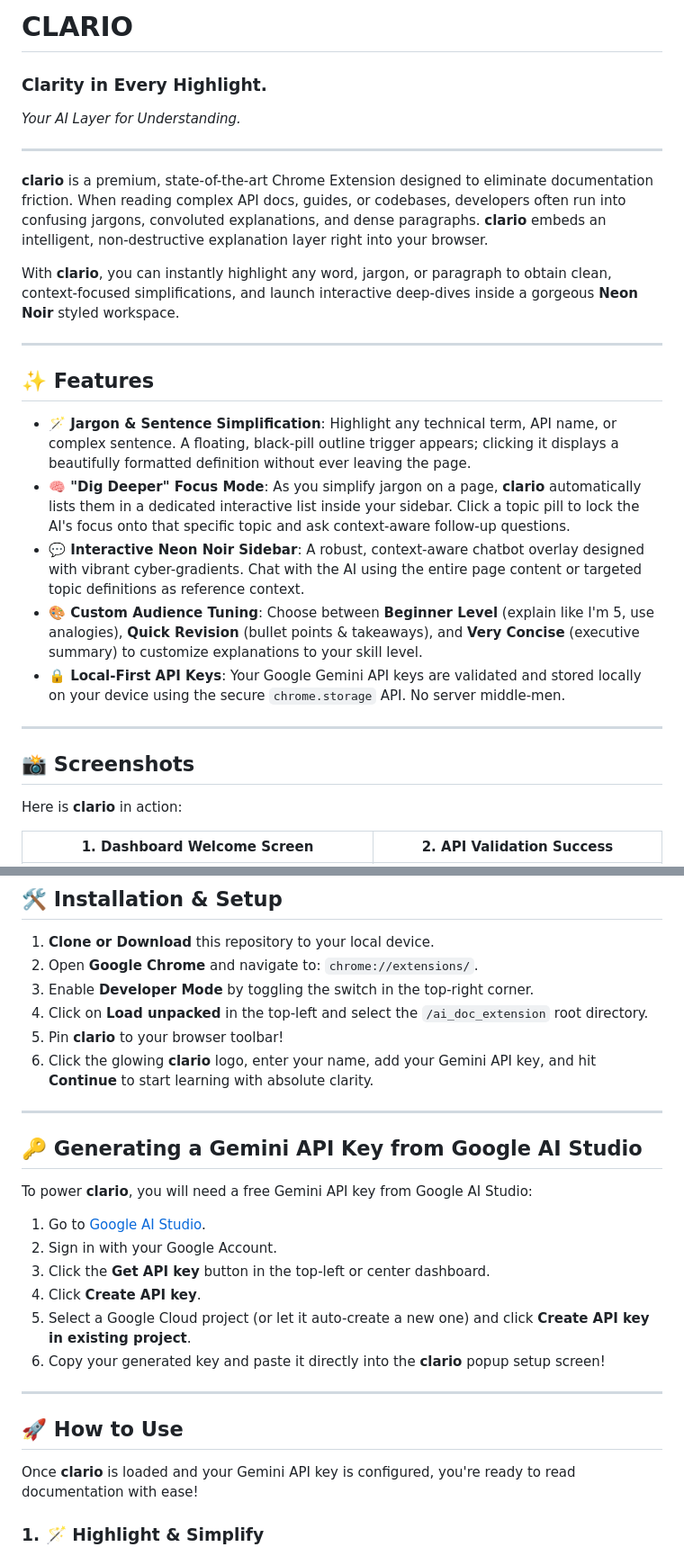
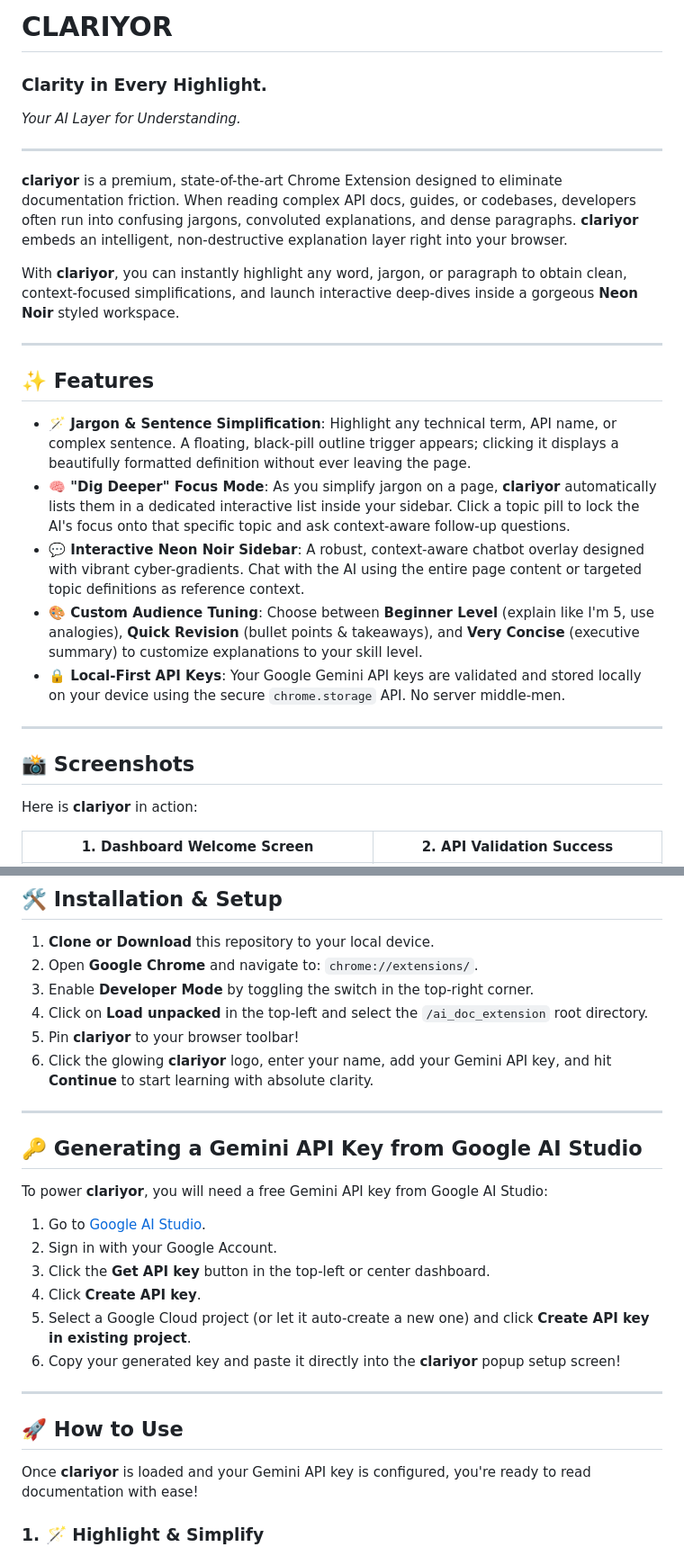
Before and after one commit to Ashwin04912/clario, a Markdown page: README.md, 2 parts joined by grey strips. Shown: that part at 90% size. Rendered like a GitHub page.

Commit message:
fix : clariyor

```diff
--- a/README.md
+++ b/README.md
@@ -1,19 +1,19 @@
-# CLARIO
+# CLARIYOR
 ### **Clarity in Every Highlight.**
 *Your AI Layer for Understanding.*
 
 ---
 
-**clario** is a premium, state-of-the-art Chrome Extension designed to eliminate documentation friction. When reading complex API docs, guides, or codebases, developers often run into confusing jargons, convoluted explanations, and dense paragraphs. **clario** embeds an intelligent, non-destructive explanation layer right into your browser.
+**clariyor** is a premium, state-of-the-art Chrome Extension designed to eliminate documentation friction. When reading complex API docs, guides, or codebases, developers often run into confusing jargons, convoluted explanations, and dense paragraphs. **clariyor** embeds an intelligent, non-destructive explanation layer right into your browser.
 
-With **clario**, you can instantly highlight any word, jargon, or paragraph to obtain clean, context-focused simplifications, and launch interactive deep-dives inside a gorgeous **Neon Noir** styled workspace.
+With **clariyor**, you can instantly highlight any word, jargon, or paragraph to obtain clean, context-focused simplifications, and launch interactive deep-dives inside a gorgeous **Neon Noir** styled workspace.
 
 ---
 
 ## ✨ Features
 
 *   **🪄 Jargon & Sentence Simplification**: Highlight any technical term, API name, or complex sentence. A floating, black-pill outline trigger appears; clicking it displays a beautifully formatted definition without ever leaving the page.
-*   **🧠 "Dig Deeper" Focus Mode**: As you simplify jargon on a page, **clario** automatically lists them in a dedicated interactive list inside your sidebar. Click a topic pill to lock the AI's focus onto that specific topic and ask context-aware follow-up questions.
+*   **🧠 "Dig Deeper" Focus Mode**: As you simplify jargon on a page, **clariyor** automatically lists them in a dedicated interactive list inside your sidebar. Click a topic pill to lock the AI's focus onto that specific topic and ask context-aware follow-up questions.
 *   **💬 Interactive Neon Noir Sidebar**: A robust, context-aware chatbot overlay designed with vibrant cyber-gradients. Chat with the AI using the entire page content or targeted topic definitions as reference context.
 *   **🎨 Custom Audience Tuning**: Choose between **Beginner Level** (explain like I'm 5, use analogies), **Quick Revision** (bullet points & takeaways), and **Very Concise** (executive summary) to customize explanations to your skill level.
 *   **🔒 Local-First API Keys**: Your Google Gemini API keys are validated and stored locally on your device using the secure `chrome.storage` API. No server middle-men.
@@ -22,7 +22,7 @@ With **clario**, you can instantly highlight any word, jargon, or paragraph to o
 
 ## 📸 Screenshots
 
-Here is **clario** in action:
+Here is **clariyor** in action:
 
 | 1. Dashboard Welcome Screen | 2. API Validation Success |
 |:---:|:---:|
@@ -40,27 +40,27 @@ Here is **clario** in action:
 2.  Open **Google Chrome** and navigate to: `chrome://extensions/`.
 3.  Enable **Developer Mode** by toggling the switch in the top-right corner.
 4.  Click on **Load unpacked** in the top-left and select the `/ai_doc_extension` root directory.
-5.  Pin **clario** to your browser toolbar!
-6.  Click the glowing **clario** logo, enter your name, add your Gemini API key, and hit **Continue** to start learning with absolute clarity.
+5.  Pin **clariyor** to your browser toolbar!
+6.  Click the glowing **clariyor** logo, enter your name, add your Gemini API key, and hit **Continue** to start learning with absolute clarity.
 
 ---
 
 ## 🔑 Generating a Gemini API Key from Google AI Studio
 
-To power **clario**, you will need a free Gemini API key from Google AI Studio:
+To power **clariyor**, you will need a free Gemini API key from Google AI Studio:
 
 1. Go to [Google AI Studio](https://aistudio.google.com/).
 2. Sign in with your Google Account.
 3. Click the **Get API key** button in the top-left or center dashboard.
 4. Click **Create API key**.
 5. Select a Google Cloud project (or let it auto-create a new one) and click **Create API key in existing project**.
-6. Copy your generated key and paste it directly into the **clario** popup setup screen!
+6. Copy your generated key and paste it directly into the **clariyor** popup setup screen!
 
 ---
 
 ## 🚀 How to Use
 
-Once **clario** is loaded and your Gemini API key is configured, you're ready to read documentation with ease!
+Once **clariyor** is loaded and your Gemini API key is configured, you're ready to read documentation with ease!
 
 ### 1. 🪄 Highlight & Simplify
 *   **Highlight any sentence or complex paragraph** on any web page.
```
Also changed, not shown: other parts of README.md (+5 -5 lines), TECHNICAL_DOCUMENTATION.md (added, +245 -0 lines), icons/icon128.png, icons/icon16.png, icons/icon32.png, icons/icon48.png, icons/upi_qr.png (deleted), 8 other files.
